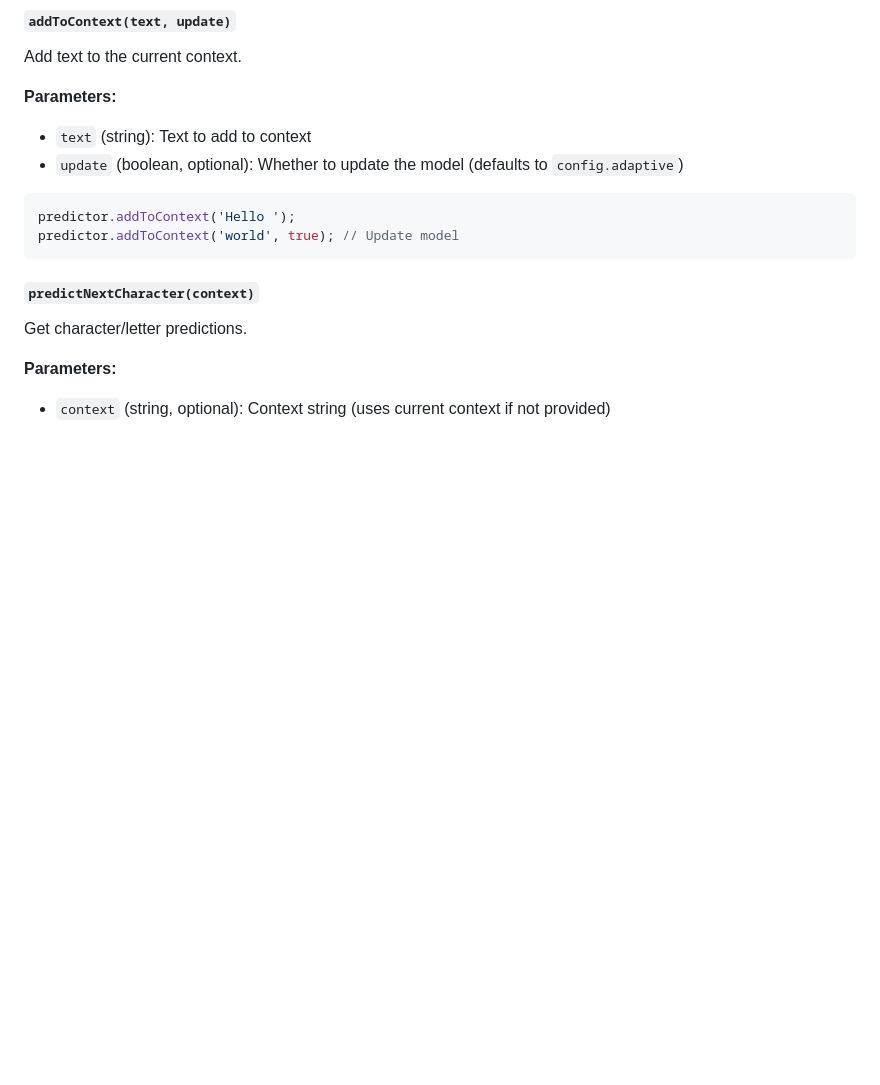
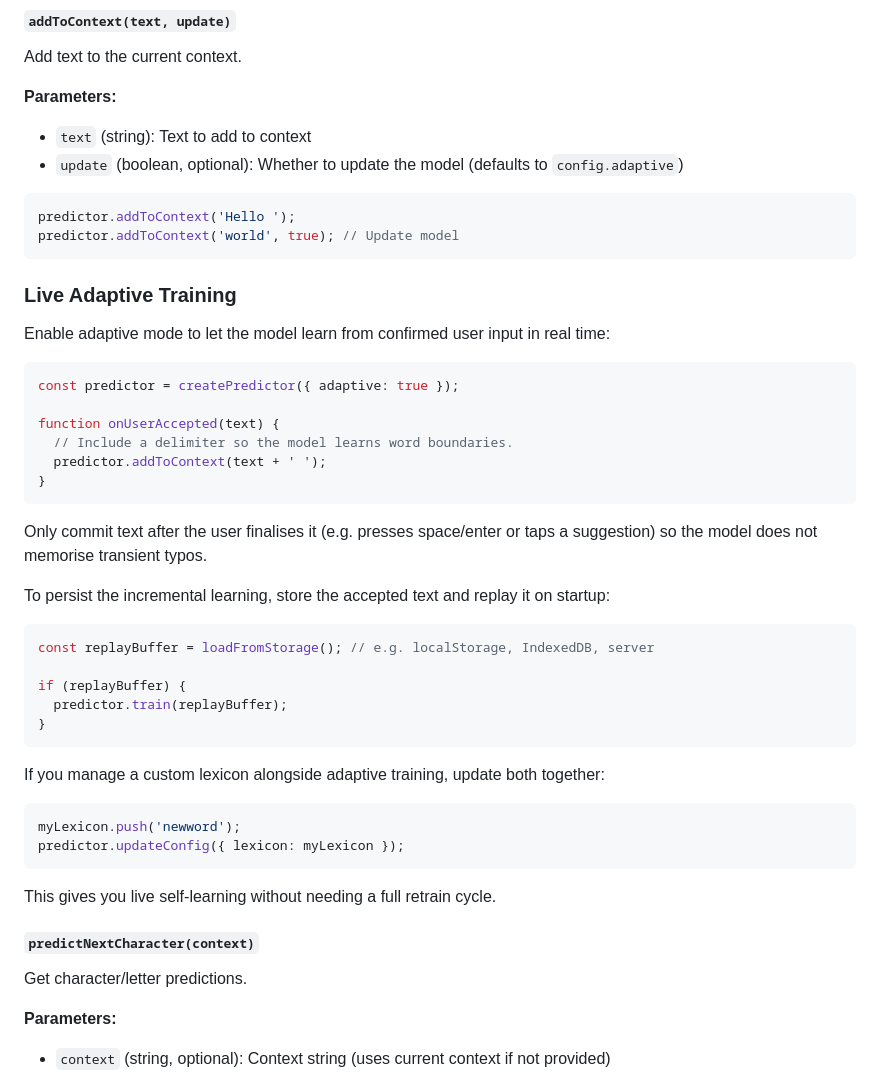
Before and after one commit to willwade/ppmpredictor, a Markdown page: README.md, the part around the change. GitHub-like rendering; blank space fills up the shorter version.

Commit message:
add docs for adaptive learning

````diff
--- a/README.md
+++ b/README.md
@@ -187,6 +187,40 @@ Add text to the current context.
 predictor.addToContext('Hello ');
 predictor.addToContext('world', true); // Update model
 ```
+
+### Live Adaptive Training
+
+Enable adaptive mode to let the model learn from confirmed user input in real time:
+
+```javascript
+const predictor = createPredictor({ adaptive: true });
+
+function onUserAccepted(text) {
+  // Include a delimiter so the model learns word boundaries.
+  predictor.addToContext(text + ' ');
+}
+```
+
+Only commit text after the user finalises it (e.g. presses space/enter or taps a suggestion) so the model does not memorise transient typos.
+
+To persist the incremental learning, store the accepted text and replay it on startup:
+
+```javascript
+const replayBuffer = loadFromStorage(); // e.g. localStorage, IndexedDB, server
+
+if (replayBuffer) {
+  predictor.train(replayBuffer);
+}
+```
+
+If you manage a custom lexicon alongside adaptive training, update both together:
+
+```javascript
+myLexicon.push('newword');
+predictor.updateConfig({ lexicon: myLexicon });
+```
+
+This gives you live self-learning without needing a full retrain cycle.
 
 #### `predictNextCharacter(context)`
 
````
Also changed, not shown: data/README.md (+4 -0 lines).
